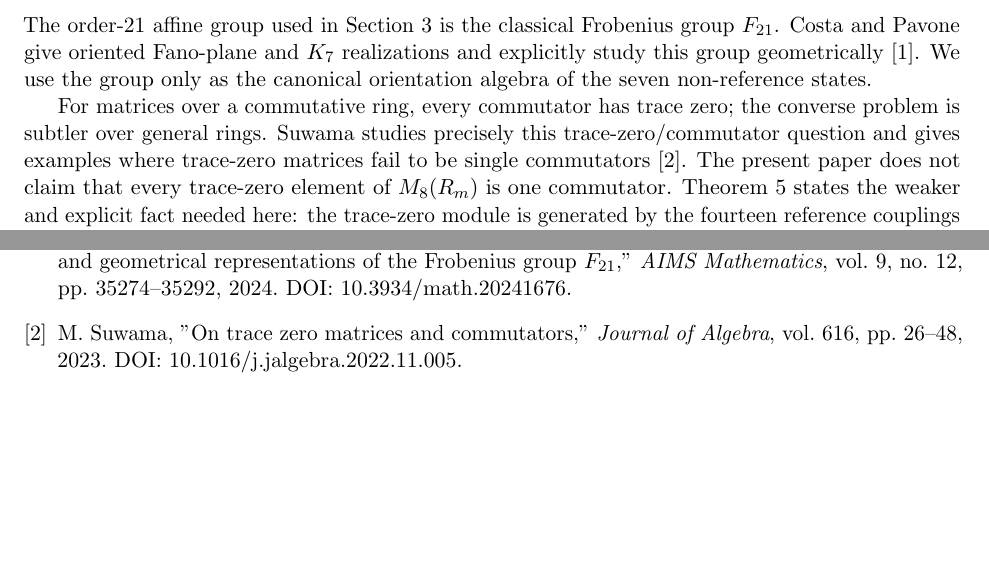
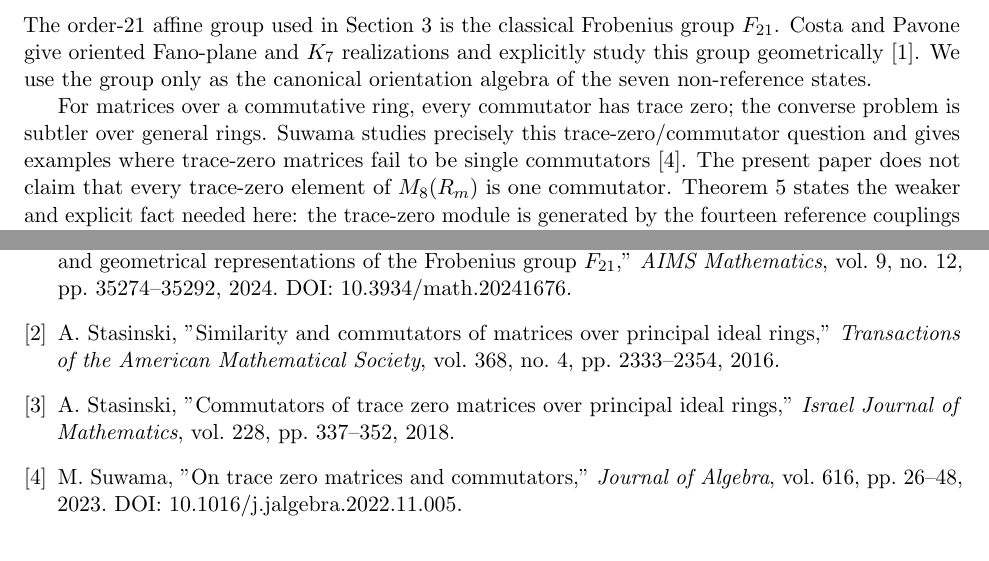
Before and after one commit to muhammadarshad/pages-mprc, a LaTeX paper (docs/quantinion_operator_transpose_geometry.tex): two parts of pages 8 and 9 of 9, joined at a grey line, cut so that both start at the same text. Compiled offline with pdfLaTeX.

Commit message:
Clarify trace-zero commutator prior work in operator paper

```diff
--- a/docs/quantinion_operator_transpose_geometry.tex
+++ b/docs/quantinion_operator_transpose_geometry.tex
@@ -506,6 +506,16 @@ S. Costa and M. Pavone,
 \emph{AIMS Mathematics}, vol. 9, no. 12, pp. 35274--35292, 2024.
 DOI: 10.3934/math.20241676.
 
+\bibitem{Stasinski2016}
+A. Stasinski,
+"Similarity and commutators of matrices over principal ideal rings,"
+\emph{Transactions of the American Mathematical Society}, vol. 368, no. 4, pp. 2333--2354, 2016.
+
+\bibitem{Stasinski2018}
+A. Stasinski,
+"Commutators of trace zero matrices over principal ideal rings,"
+\emph{Israel Journal of Mathematics}, vol. 228, pp. 337--352, 2018.
+
 \bibitem{Suwama2023}
 M. Suwama,
 "On trace zero matrices and commutators,"
```
